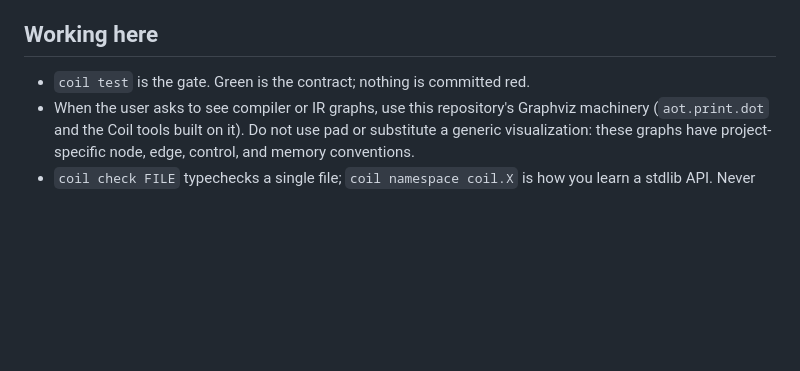
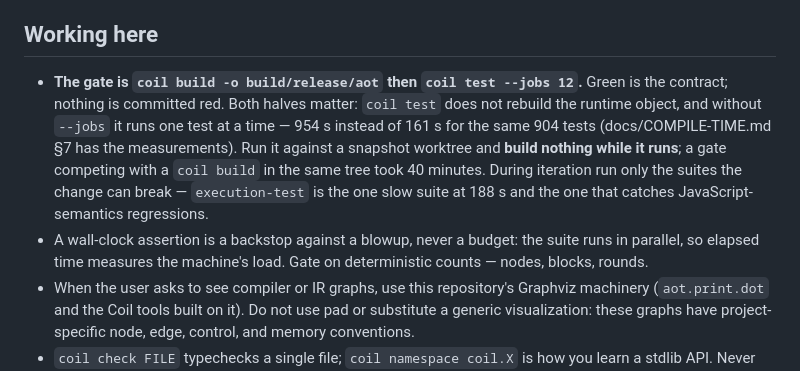
Before and after one commit to jimmyhmiller/aot-take-2, a Markdown page: CLAUDE.md, the part around the change. GitHub-like rendering; blank space fills up the shorter version.

Commit message:
Write the gate procedure where it is read
CLAUDE.md said `coil test` is the gate. It is `coil build` then
`coil test --jobs 12`, against a snapshot, with nothing else building — the
three things that each cost a session an hour to rediscover.

```diff
--- a/CLAUDE.md
+++ b/CLAUDE.md
@@ -192,7 +192,15 @@ When a `--fix` suggestion looks wrong, check it rather than accepting it. Report
 
 ## Working here
 
-- `coil test` is the gate. Green is the contract; nothing is committed red.
+- **The gate is `coil build -o build/release/aot` then `coil test --jobs 12`.** Green is the
+  contract; nothing is committed red. Both halves matter: `coil test` does not rebuild the runtime
+  object, and without `--jobs` it runs one test at a time — 954 s instead of 161 s for the same 904
+  tests (docs/COMPILE-TIME.md §7 has the measurements). Run it against a snapshot worktree and
+  **build nothing while it runs**; a gate competing with a `coil build` in the same tree took
+  40 minutes. During iteration run only the suites the change can break — `execution-test` is the
+  one slow suite at 188 s and the one that catches JavaScript-semantics regressions.
+- A wall-clock assertion is a backstop against a blowup, never a budget: the suite runs in parallel,
+  so elapsed time measures the machine's load. Gate on deterministic counts — nodes, blocks, rounds.
 - When the user asks to see compiler or IR graphs, use this repository's Graphviz machinery
   (`aot.print.dot` and the Coil tools built on it). Do not use pad or substitute a generic
   visualization: these graphs have project-specific node, edge, control, and memory conventions.
```
